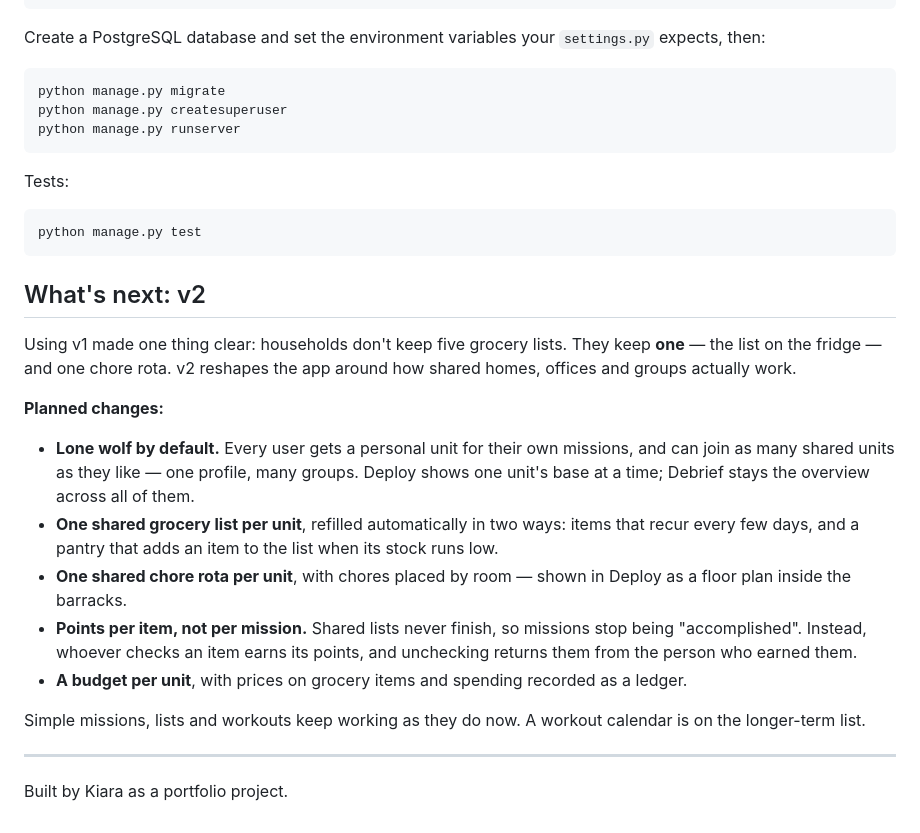
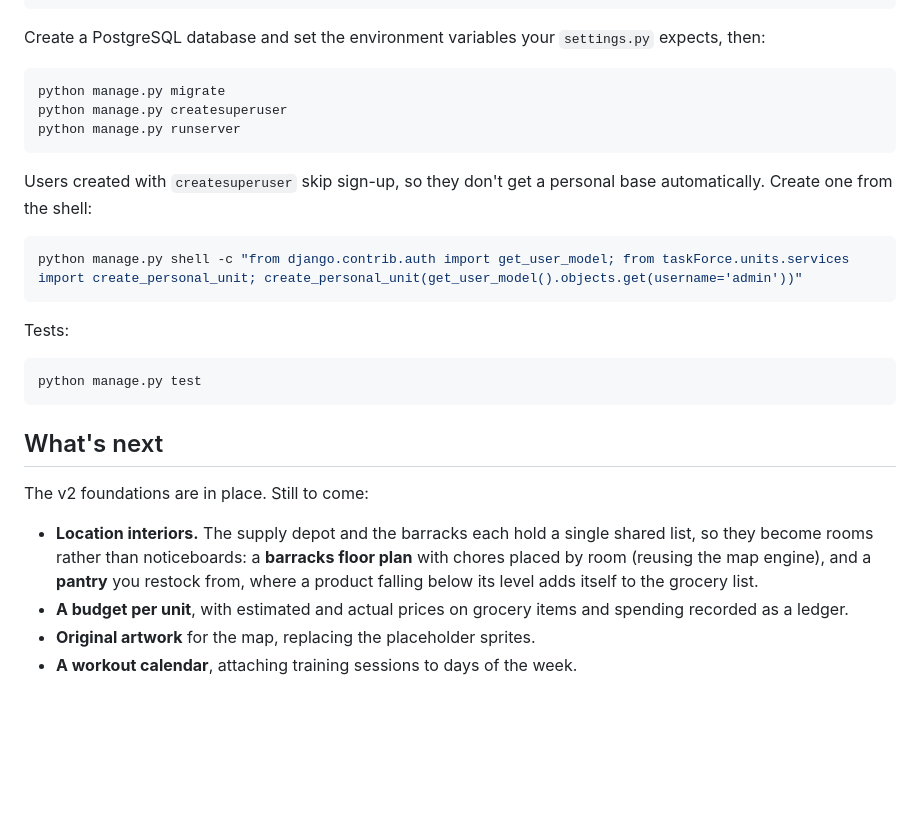
Before and after one commit to MariaKVelcheva/TaskForce, a Markdown page: README.md, the part around one of its changes. Rendered like a GitHub page; blank space fills up the shorter version.

````diff
--- a/README.md
+++ b/README.md
@@ -112,26 +122,23 @@ python manage.py createsuperuser
 python manage.py runserver
 ```
 
+Users created with `createsuperuser` skip sign-up, so they don't get a personal base automatically. Create one from the shell:
+
+```powershell
+python manage.py shell -c "from django.contrib.auth import get_user_model; from taskForce.units.services import create_personal_unit; create_personal_unit(get_user_model().objects.get(username='admin'))"
+```
+
 Tests:
 
 ```powershell
 python manage.py test
 ```
 
-## What's next: v2
+## What's next
 
-Using v1 made one thing clear: households don't keep five grocery lists. They keep **one** — the list on the fridge — and one chore rota. v2 reshapes the app around how shared homes, offices and groups actually work.
+The v2 foundations are in place. Still to come:
 
-**Planned changes:**
-
-- **Lone wolf by default.** Every user gets a personal unit for their own missions, and can join as many shared units as they like — one profile, many groups. Deploy shows one unit's base at a time; Debrief stays the overview across all of them.
-- **One shared grocery list per unit**, refilled automatically in two ways: items that recur every few days, and a pantry that adds an item to the list when its stock runs low.
-- **One shared chore rota per unit**, with chores placed by room — shown in Deploy as a floor plan inside the barracks.
-- **Points per item, not per mission.** Shared lists never finish, so missions stop being "accomplished". Instead, whoever checks an item earns its points, and unchecking returns them from the person who earned them.
-- **A budget per unit**, with prices on grocery items and spending recorded as a ledger.
-
-Simple missions, lists and workouts keep working as they do now. A workout calendar is on the longer-term list.
-
----
-
-Built by Kiara as a portfolio project.
+- **Location interiors.** The supply depot and the barracks each hold a single shared list, so they become rooms rather than noticeboards: a **barracks floor plan** with chores placed by room (reusing the map engine), and a **pantry** you restock from, where a product falling below its level adds itself to the grocery list.
+- **A budget per unit**, with estimated and actual prices on grocery items and spending recorded as a ledger.
+- **Original artwork** for the map, replacing the placeholder sprites.
+- **A workout calendar**, attaching training sessions to days of the week.
````
Also changed, not shown: other parts of README.md (+33 -23 lines).
